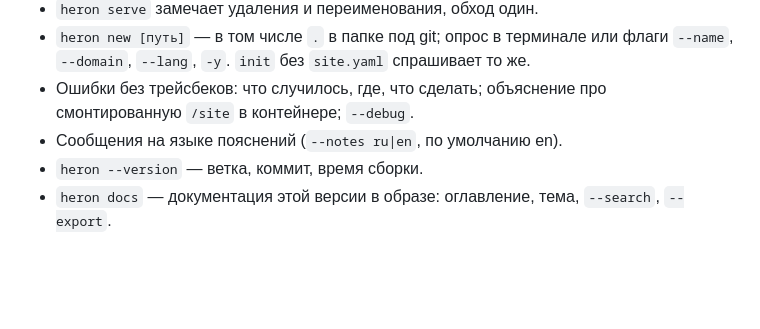
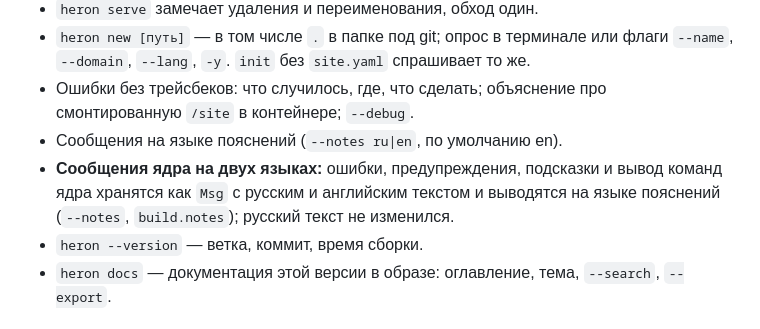
Before and after one commit to FMSTM/HERON, a Markdown page: CHANGELOG.md, the part around the change. Rendered like a GitHub page; blank space fills up the shorter version.

Commit message:
[E15.S2.T27] Глоссарий и CHANGELOG

```diff
--- a/CHANGELOG.md
+++ b/CHANGELOG.md
@@ -165,6 +165,7 @@
 - `heron new [путь]` — в том числе `.` в папке под git; опрос в терминале или флаги `--name`, `--domain`, `--lang`, `-y`. `init` без `site.yaml` спрашивает то же.
 - Ошибки без трейсбеков: что случилось, где, что сделать; объяснение про смонтированную `/site` в контейнере; `--debug`.
 - Сообщения на языке пояснений (`--notes ru|en`, по умолчанию en).
+- **Сообщения ядра на двух языках:** ошибки, предупреждения, подсказки и вывод команд ядра хранятся как `Msg` с русским и английским текстом и выводятся на языке пояснений (`--notes`, `build.notes`); русский текст не изменился.
 - `heron --version` — ветка, коммит, время сборки.
 - `heron docs` — документация этой версии в образе: оглавление, тема, `--search`, `--export`.
 
```
Also changed, not shown: docs/en/GLOSSARY.md (+2 -0 lines).
